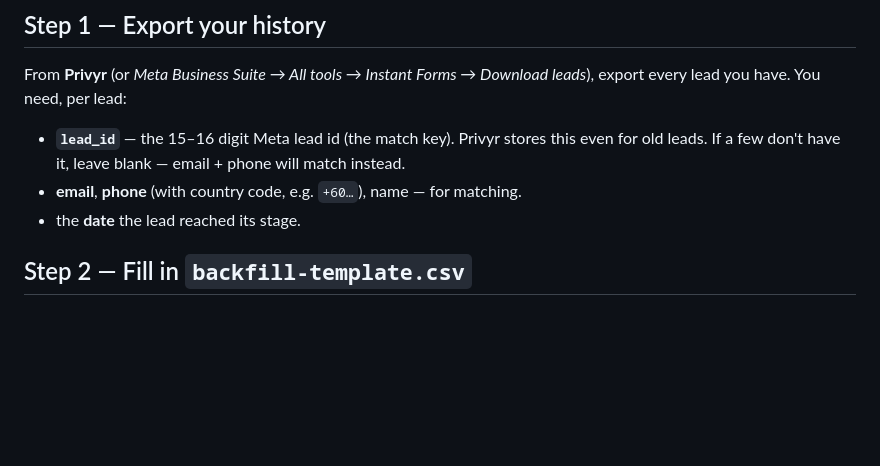
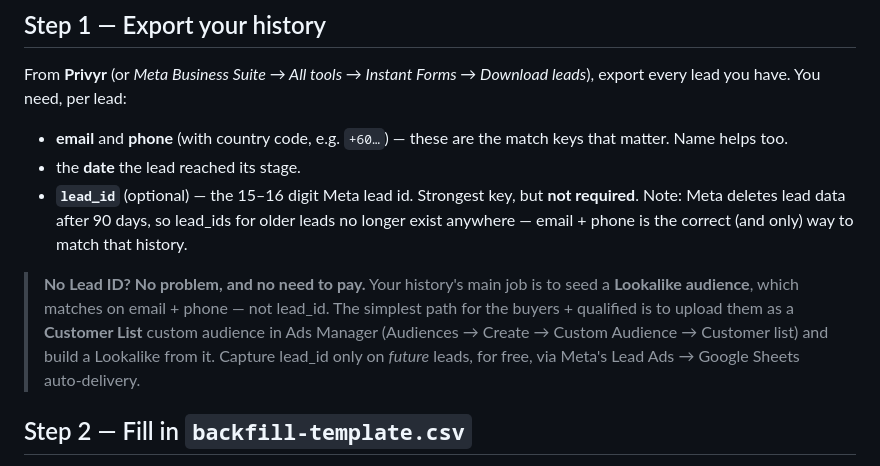
Before and after one commit to Lawrence8818/Queenswoodz, a Markdown page: capi/BACKFILL.md, the part around the change. Drawn GitHub-style; blank space fills up the shorter version.

Commit message:
Clarify backfill: lead_id optional, email/phone is the match key
Document that Meta deletes lead data after 90 days (so old lead_ids are
unrecoverable) and that historical data is best used via a Customer List
custom audience -> Lookalike, matched on email/phone. No payment needed.

https://claude.ai/code/session_01FdQ1ayEyZtGE5wzL3QwvVj

```diff
--- a/capi/BACKFILL.md
+++ b/capi/BACKFILL.md
@@ -9,10 +9,19 @@ stage updates (in the Google Sheet) keep it fresh.
 From **Privyr** (or *Meta Business Suite → All tools → Instant Forms → Download leads*),
 export every lead you have. You need, per lead:
 
-- **`lead_id`** — the 15–16 digit Meta lead id (the match key). Privyr stores this even for
-  old leads. If a few don't have it, leave blank — email + phone will match instead.
-- **email**, **phone** (with country code, e.g. `+60…`), name — for matching.
+- **email** and **phone** (with country code, e.g. `+60…`) — these are the match keys that
+  matter. Name helps too.
 - the **date** the lead reached its stage.
+- **`lead_id`** (optional) — the 15–16 digit Meta lead id. Strongest key, but **not
+  required**. Note: Meta deletes lead data after 90 days, so lead_ids for older leads no
+  longer exist anywhere — email + phone is the correct (and only) way to match that history.
+
+> **No Lead ID? No problem, and no need to pay.** Your history's main job is to seed a
+> **Lookalike audience**, which matches on email + phone — not lead_id. The simplest path for
+> the buyers + qualified is to upload them as a **Customer List** custom audience in Ads
+> Manager (Audiences → Create → Custom Audience → Customer list) and build a Lookalike from
+> it. Capture lead_id only on *future* leads, for free, via Meta's Lead Ads → Google Sheets
+> auto-delivery.
 
 ## Step 2 — Fill in `backfill-template.csv`
 
```
